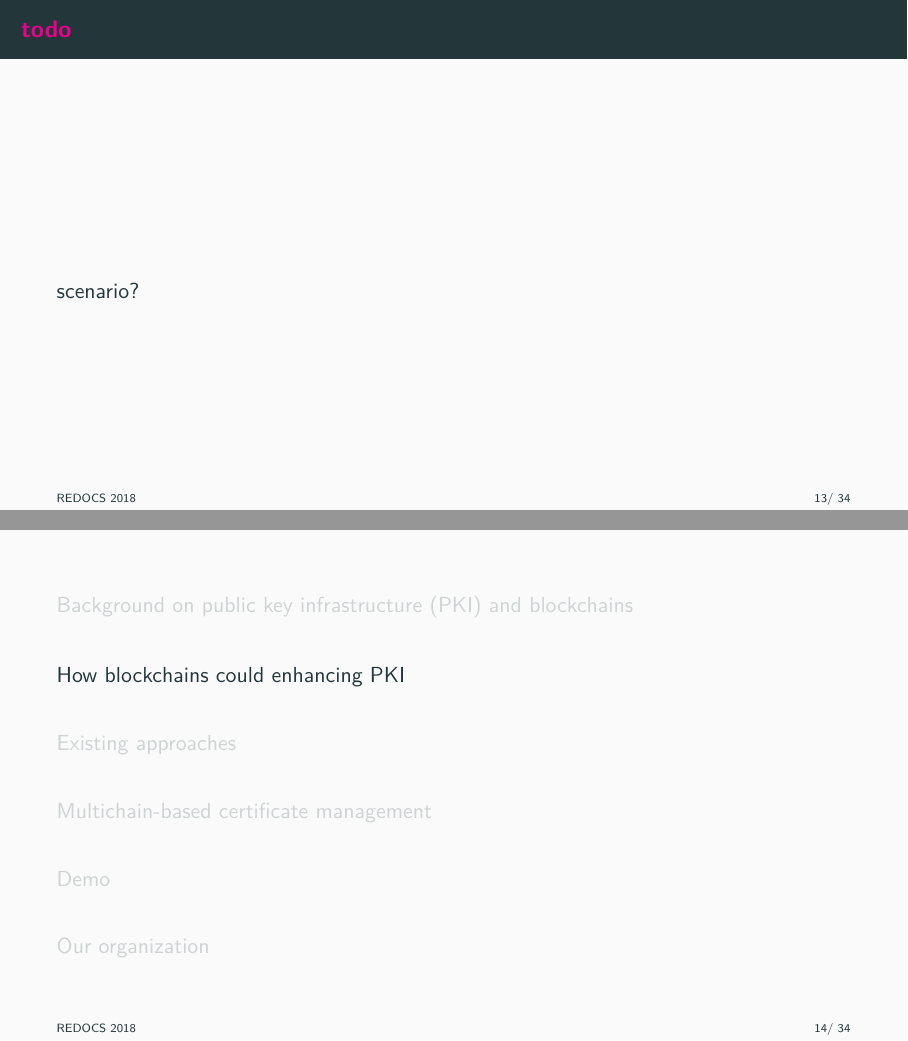
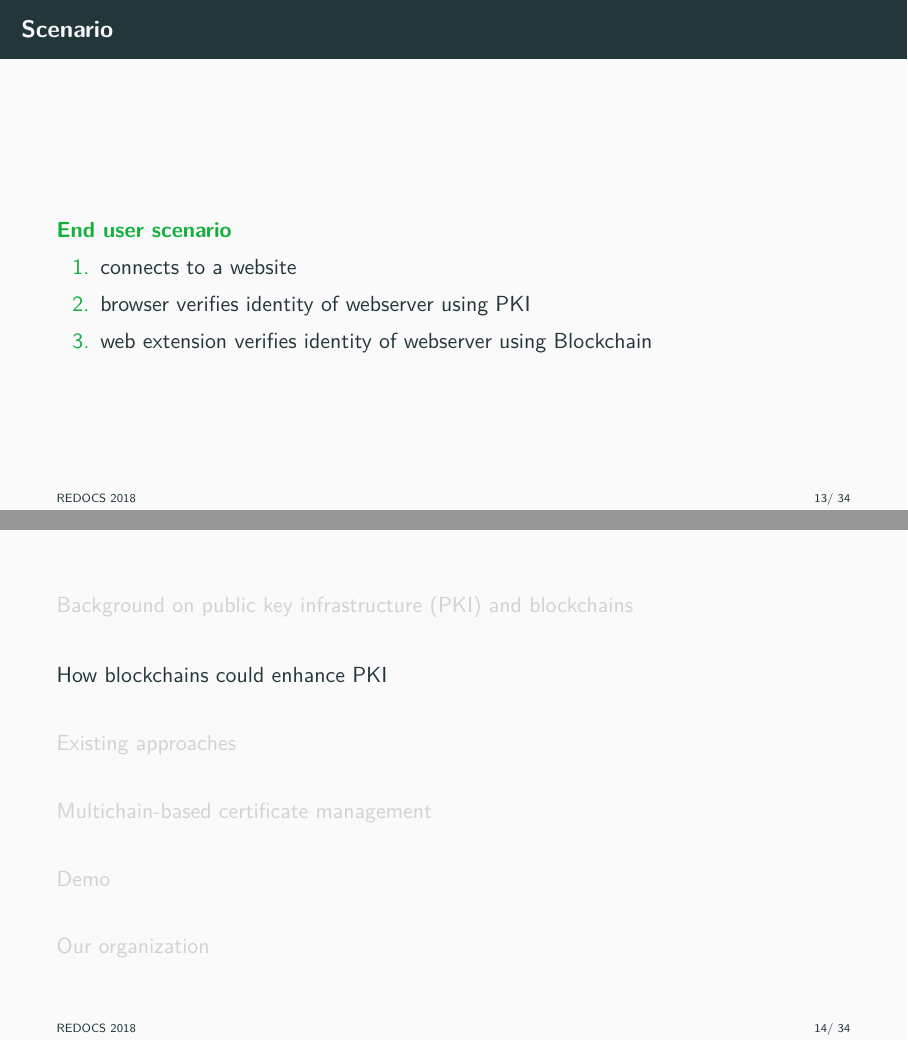
Before and after one commit to IDnomic/slides-redocs-2018, LaTeX slides (presentation.tex, which reads 01_background.tex, 02_applications.tex): pages 14 and 15 of 38, joined at a grey line. Compiled offline with pdfLaTeX.

Commit message:
scenario & typo

```diff
--- a/01_background.tex
+++ b/01_background.tex
@@ -342,8 +342,14 @@ added to the chain is a result of a \textbf{consensus process}.
 
 \end{frame}
 
-\begin{frame}{\mg{todo}}
-scenario?
+\begin{frame}{Scenario}
+	\begin{exampleblock}{End user scenario}
+		\begin{enumerate}
+			\item connects to a website
+			\item browser verifies identity of webserver using PKI
+			\item web extension verifies identity of webserver using Blockchain
+		\end{enumerate}
+	\end{exampleblock}
 \end{frame}
 
 
--- a/02_applications.tex
+++ b/02_applications.tex
@@ -1,4 +1,4 @@
-\section[Blockchains for PKI]{How blockchains could enhancing PKI}
+\section[Blockchains for PKI]{How blockchains could enhance PKI}
 
 \begin{frame}{Blockchain and Man-in-the-middle attacks}
 	\begin{alertblock}{Attacks}
```
